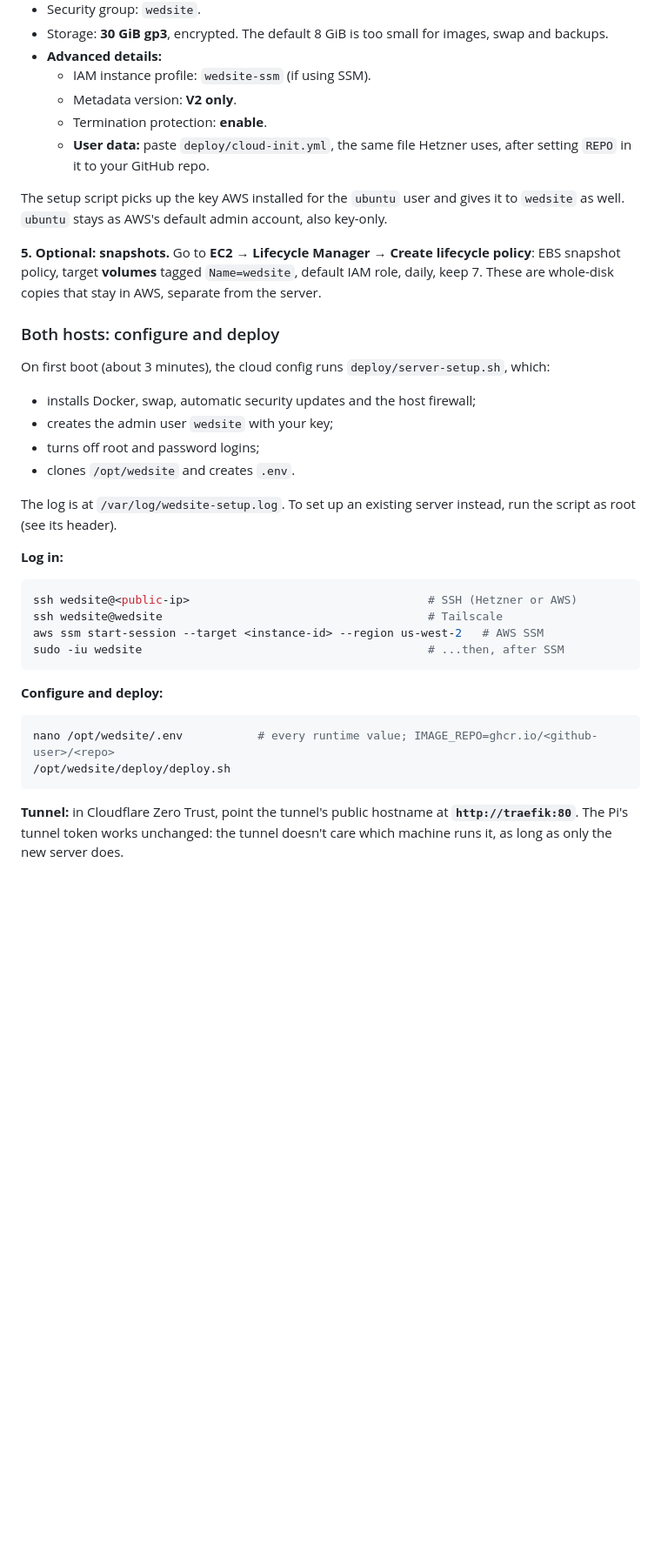
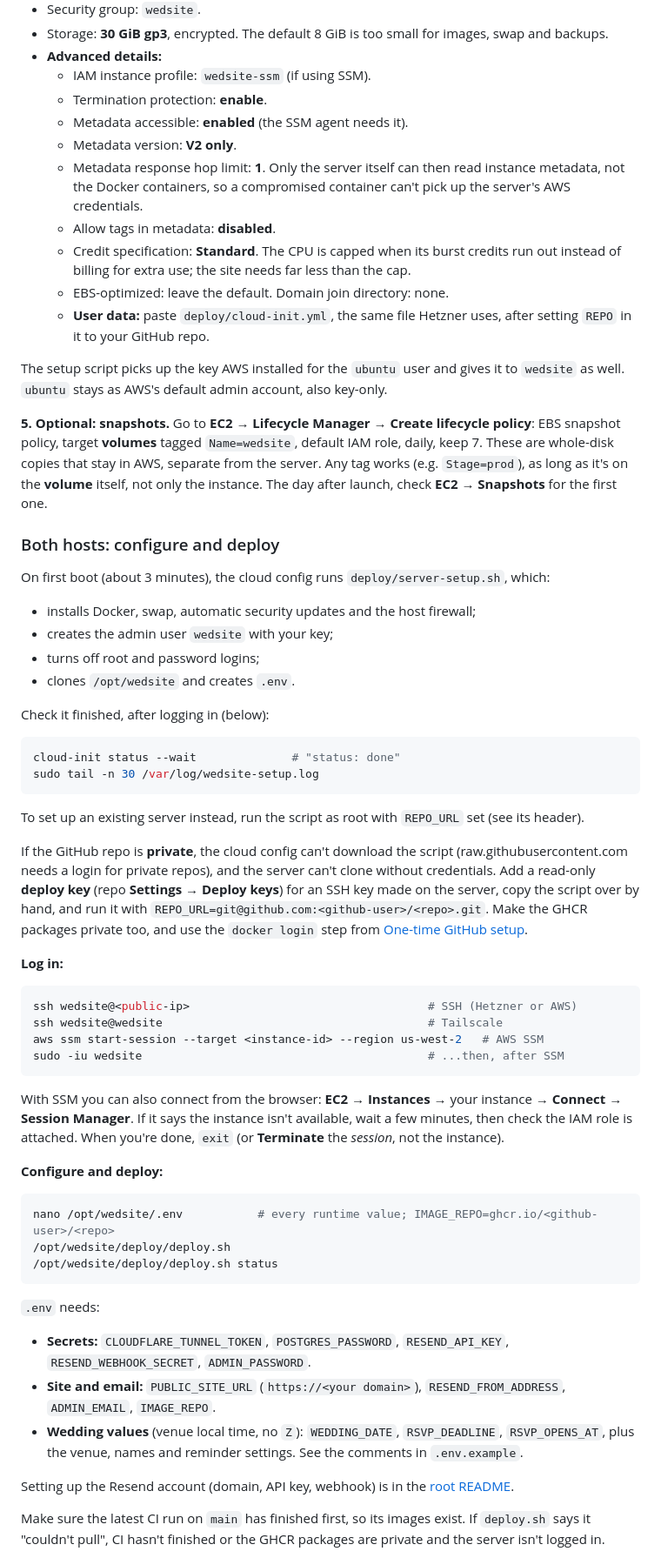
Before and after one commit to alpinedev51/wedsite, a Markdown page: deploy/README.md, the part around one of its changes. Shown at 87% size. GitHub-like rendering; blank space fills up the shorter version.

Commit message:
update docs on deploy

````diff
--- a/deploy/README.md
+++ b/deploy/README.md
@@ -169,8 +170,17 @@ resource doesn't surprise you.
   images, swap and backups.
 - **Advanced details:**
   - IAM instance profile: `wedsite-ssm` (if using SSM).
+  - Termination protection: **enable**.
+  - Metadata accessible: **enabled** (the SSM agent needs it).
   - Metadata version: **V2 only**.
-  - Termination protection: **enable**.
+  - Metadata response hop limit: **1**. Only the server itself can then
+    read instance metadata, not the Docker containers, so a compromised
+    container can't pick up the server's AWS credentials.
+  - Allow tags in metadata: **disabled**.
+  - Credit specification: **Standard**. The CPU is capped when its burst
+    credits run out instead of billing for extra use; the site needs far
+    less than the cap.
+  - EBS-optimized: leave the default. Domain join directory: none.
   - **User data:** paste `deploy/cloud-init.yml`, the same file Hetzner
     uses, after setting `REPO` in it to your GitHub repo.
 
@@ -181,7 +191,9 @@ account, also key-only.
 **5. Optional: snapshots.** Go to **EC2 → Lifecycle Manager → Create
 lifecycle policy**: EBS snapshot policy, target **volumes** tagged
 `Name=wedsite`, default IAM role, daily, keep 7. These are whole-disk
-copies that stay in AWS, separate from the server.
+copies that stay in AWS, separate from the server. Any tag works (e.g.
+`Stage=prod`), as long as it's on the **volume** itself, not only the
+instance. The day after launch, check **EC2 → Snapshots** for the first one.
 
 ### Both hosts: configure and deploy
 
@@ -192,8 +204,24 @@ On first boot (about 3 minutes), the cloud config runs
 - turns off root and password logins;
 - clones `/opt/wedsite` and creates `.env`.
 
-The log is at `/var/log/wedsite-setup.log`. To set up an existing server
-instead, run the script as root (see its header).
+Check it finished, after logging in (below):
+
+```bash
+cloud-init status --wait              # "status: done"
+sudo tail -n 30 /var/log/wedsite-setup.log
+```
+
+To set up an existing server instead, run the script as root with
+`REPO_URL` set (see its header).
+
+If the GitHub repo is **private**, the cloud config can't download the
+script (raw.githubusercontent.com needs a login for private repos), and the
+server can't clone without credentials. Add a read-only **deploy key**
+(repo **Settings → Deploy keys**) for an SSH key made on the server, copy
+the script over by hand, and run it with
+`REPO_URL=git@github.com:<github-user>/<repo>.git`. Make the GHCR packages
+private too, and use the `docker login` step from
+[One-time GitHub setup](#one-time-github-setup).
 
 **Log in:**
 
@@ -204,13 +232,32 @@ aws ssm start-session --target <instance-id> --region us-west-2   # AWS SSM
 sudo -iu wedsite                                          # ...then, after SSM
 ```
 
+With SSM you can also connect from the browser: **EC2 → Instances →** your
+instance **→ Connect → Session Manager**. If it says the instance isn't
+available, wait a few minutes, then check the IAM role is attached. When
+you're done, `exit` (or **Terminate** the *session*, not the instance).
+
 **Configure and deploy:**
 
 ```bash
 nano /opt/wedsite/.env           # every runtime value; IMAGE_REPO=ghcr.io/<github-user>/<repo>
 /opt/wedsite/deploy/deploy.sh
+/opt/wedsite/deploy/deploy.sh status
 ```
 
-**Tunnel:** in Cloudflare Zero Trust, point the tunnel's public hostname at
-**`http://traefik:80`**. The Pi's tunnel token works unchanged: the tunnel
-doesn't care which machine runs it, as long as only the new server does.
+`.env` needs:
+- **Secrets:** `CLOUDFLARE_TUNNEL_TOKEN`, `POSTGRES_PASSWORD`,
+  `RESEND_API_KEY`, `RESEND_WEBHOOK_SECRET`, `ADMIN_PASSWORD`.
+- **Site and email:** `PUBLIC_SITE_URL` (`https://<your domain>`),
+  `RESEND_FROM_ADDRESS`, `ADMIN_EMAIL`, `IMAGE_REPO`.
+- **Wedding values** (venue local time, no `Z`): `WEDDING_DATE`,
+  `RSVP_DEADLINE`, `RSVP_OPENS_AT`, plus the venue, names and reminder
+  settings. See the comments in `.env.example`.
+
+Setting up the Resend account (domain, API key, webhook) is in the
+[root README](../README.md#email-with-resend).
+
+Make sure the latest CI run on `main` has finished first, so its images
+exist. If `deploy.sh` says it "couldn't pull", CI hasn't finished or the
+GHCR packages are private and the server isn't logged in.
+
````
Also changed, not shown: other parts of deploy/README.md (+22 -7 lines).
